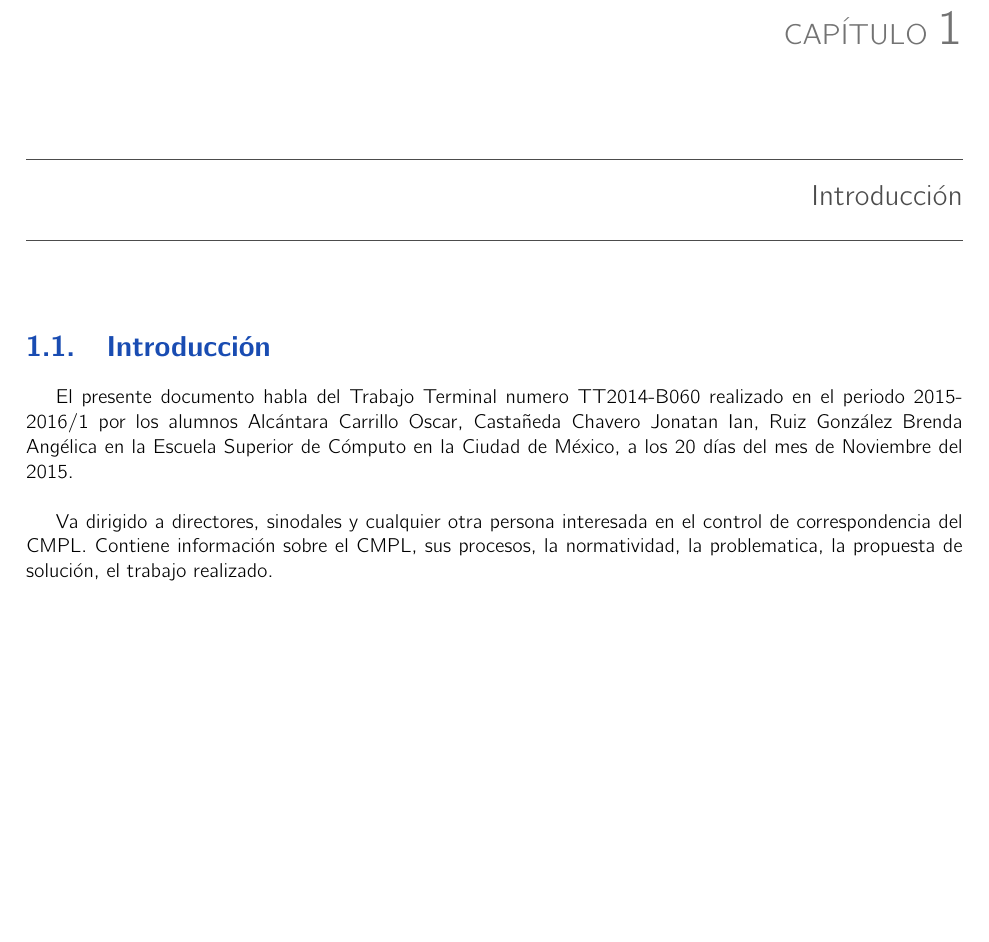
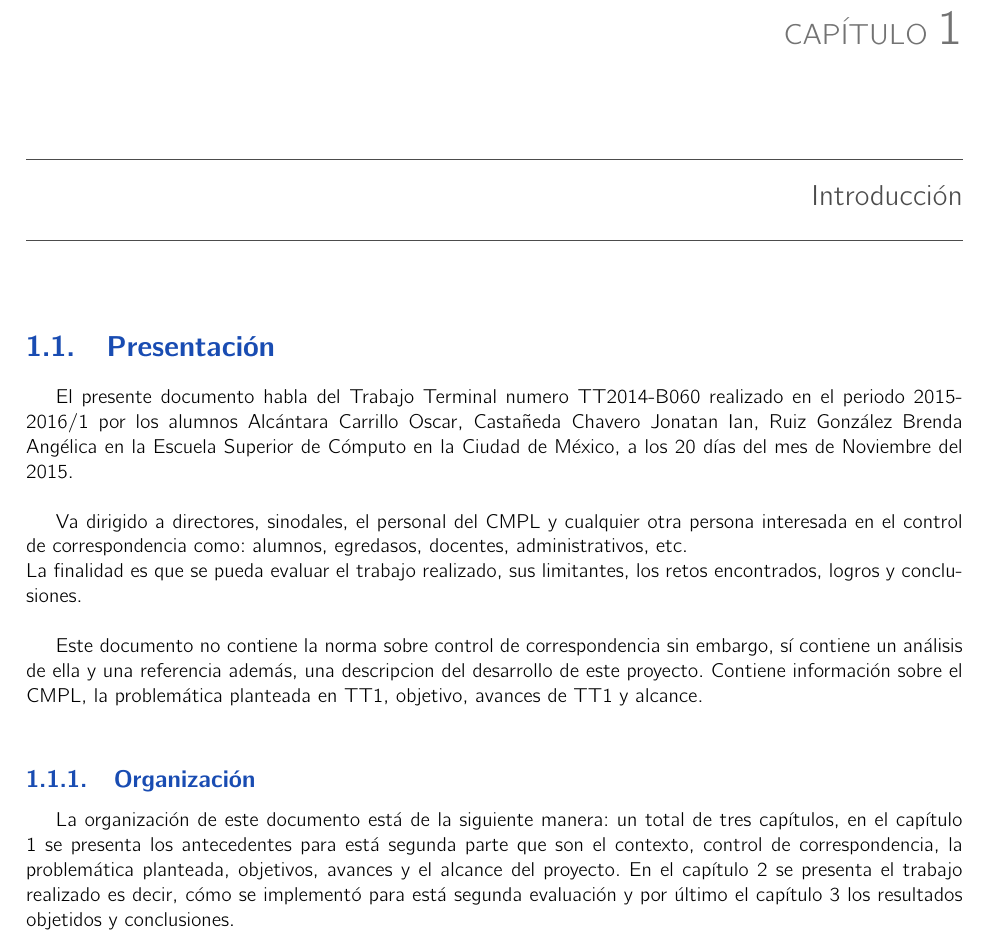
Before and after one commit to jonatanian/RTT2, a LaTeX book (analisis.tex, which reads introduccion.tex): part of page 3 of 7, cut so that both start at the same text, the shorter picture padded with empty space. Compiled offline with pdfLaTeX.

Commit message:
Presentación

```diff
--- a/analisis.tex
+++ b/analisis.tex
@@ -3,7 +3,7 @@
 \usepackage{cdtBook}
 \usepackage{usecases}
 
-\title{Reporte Técnico}
+\title{Reporte Técnico Parte 2}
 \subtitle{Aplicación Web de Administración y Control de Oficios y Memorándums del Centro Mexicano para la Producción más Limpia del Instituto Politécnico Nacional (SISA-CMPL)}
 \author{Trabajo Terminal 2014-B060}
 %\organization{Escuela Superior de Cómputo, IPN}
--- a/introduccion.tex
+++ b/introduccion.tex
@@ -1,5 +1,12 @@
-\section{Introducción}
+\section{Presentación}
 
 El presente documento habla del Trabajo Terminal numero TT2014-B060 realizado en el periodo 2015-2016/1 por los alumnos Alcántara Carrillo Oscar, Castañeda Chavero Jonatan Ian, Ruiz González Brenda Angélica en la Escuela Superior de Cómputo en la Ciudad de México, a los 20 días del mes de Noviembre del 2015.\\
 
-Va dirigido a directores, sinodales y cualquier otra persona interesada en el control de correspondencia del CMPL. Contiene información sobre el CMPL, sus procesos, la normatividad, la problematica, la propuesta de solución, el trabajo realizado. \\
+Va dirigido a directores, sinodales, el personal del CMPL y cualquier otra persona interesada en el control de correspondencia como: alumnos, egredasos, docentes, administrativos, etc.\\
+La finalidad es que se pueda evaluar el trabajo realizado, sus limitantes, los retos encontrados, logros y conclusiones.\\
+
+Este documento no contiene la norma sobre control de correspondencia sin embargo, sí contiene un análisis de ella y una referencia además, una descripcion del desarrollo de este proyecto. Contiene información sobre el CMPL, la problemática planteada en TT1, objetivo, avances de TT1 y alcance. \\
+
+\subsection{Organización}
+
+La organización de este documento está de la siguiente manera: un total de tres capítulos, en el capítulo 1 se presenta los antecedentes para está segunda parte que son el contexto, control de correspondencia, la problemática planteada, objetivos, avances y el alcance del proyecto. En el capítulo 2 se presenta el trabajo realizado es decir, cómo se implementó para está segunda evaluación y por último el capítulo 3 los resultados objetidos y conclusiones. \\
```
